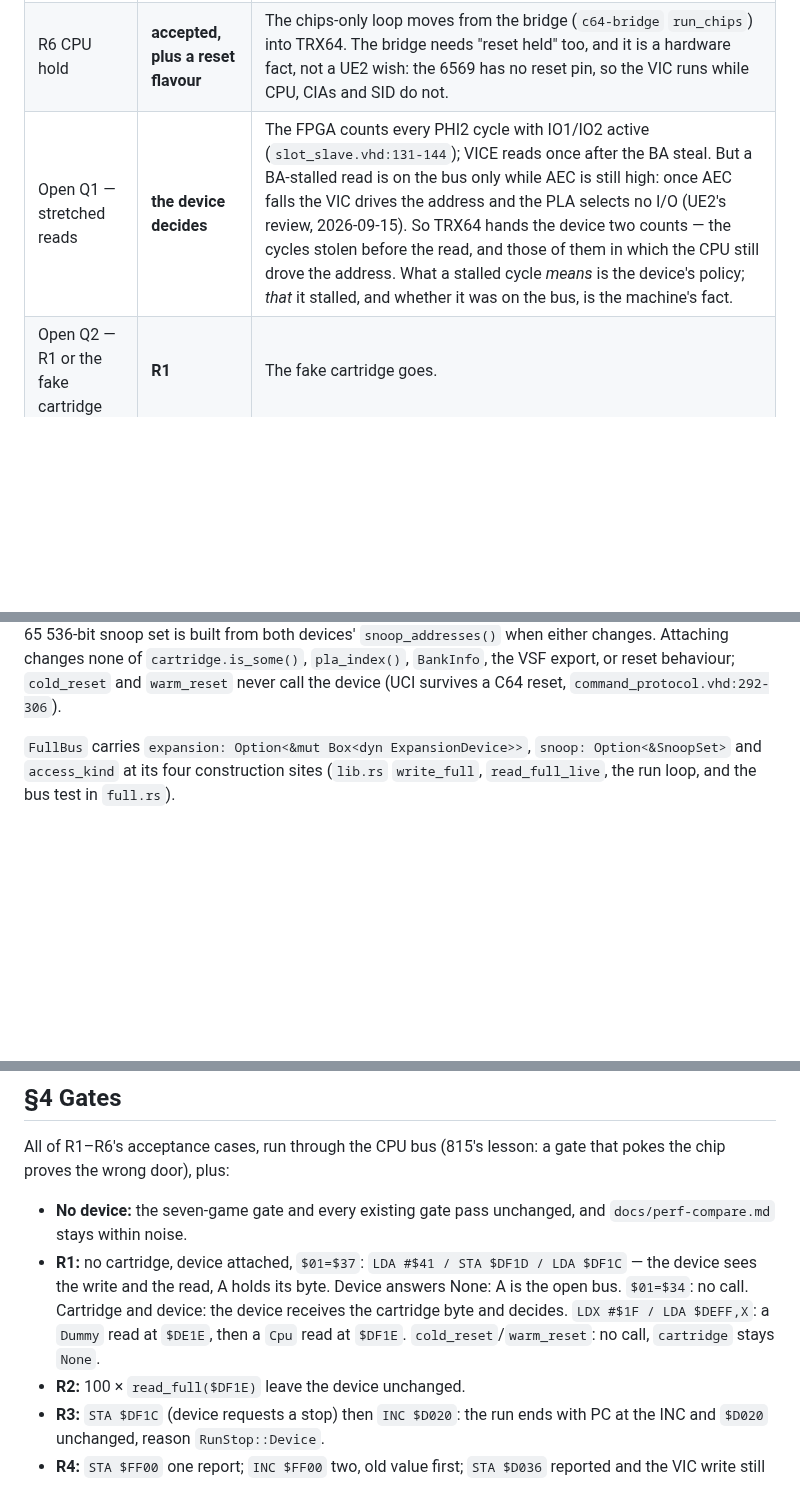
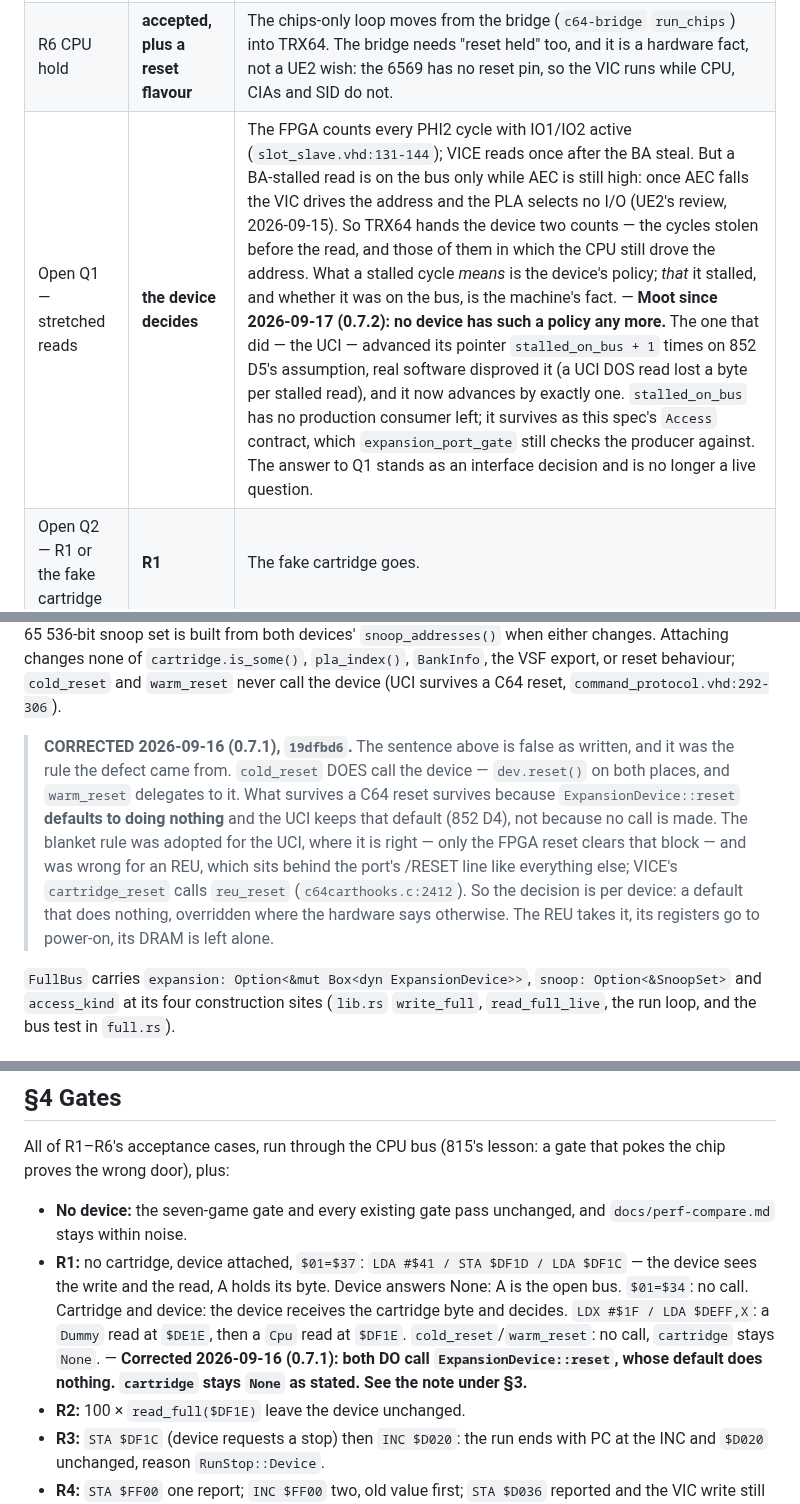
Before and after one commit to Jondalar/TRX64, a Markdown page: docs/_archive/850-the-expansion-port-as-a-device-interface.md, 3 parts joined by grey strips. Rendered like a GitHub page; blank space fills up the shorter version.

```diff
--- a/docs/_archive/850-the-expansion-port-as-a-device-interface.md
+++ b/docs/_archive/850-the-expansion-port-as-a-device-interface.md
@@ -44,7 +44,7 @@ interface.
 | R4 write snoop | **accepted, through the same device** | Not a second registry. VICE has exactly this hook: `mainc64cpu.c:288-305`, `STORE` and `STORE_DUMMY` call `reu_dma` on `$FF00`. TRX64's core says it is "folded into the implementor" (`c64_6510core.rs:470-472`); it never was. |
 | R5 interrupt sources | **changed: one source, not two** | VICE allocates one source per device (`c64cart.c:1424` "Cartridge", `reu.c:579` "REU"), and a source carries `IK_IRQ` and `IK_NMI` independently. One `INT_SRC_EXPANSION` does what two would. |
 | R6 CPU hold | **accepted, plus a reset flavour** | The chips-only loop moves from the bridge (`c64-bridge` `run_chips`) into TRX64. The bridge needs "reset held" too, and it is a hardware fact, not a UE2 wish: the 6569 has no reset pin, so the VIC runs while CPU, CIAs and SID do not. |
-| Open Q1 — stretched reads | **the device decides** | The FPGA counts every PHI2 cycle with IO1/IO2 active (`slot_slave.vhd:131-144`); VICE reads once after the BA steal. But a BA-stalled read is on the bus only while AEC is still high: once AEC falls the VIC drives the address and the PLA selects no I/O (UE2's review, 2026-09-15). So TRX64 hands the device two counts — the cycles stolen before the read, and those of them in which the CPU still drove the address. What a stalled cycle *means* is the device's policy; *that* it stalled, and whether it was on the bus, is the machine's fact. |
+| Open Q1 — stretched reads | **the device decides** | The FPGA counts every PHI2 cycle with IO1/IO2 active (`slot_slave.vhd:131-144`); VICE reads once after the BA steal. But a BA-stalled read is on the bus only while AEC is still high: once AEC falls the VIC drives the address and the PLA selects no I/O (UE2's review, 2026-09-15). So TRX64 hands the device two counts — the cycles stolen before the read, and those of them in which the CPU still drove the address. What a stalled cycle *means* is the device's policy; *that* it stalled, and whether it was on the bus, is the machine's fact. — **Moot since 2026-09-17 (0.7.2): no device has such a policy any more.** The one that did — the UCI — advanced its pointer `stalled_on_bus + 1` times on 852 D5's assumption, real software disproved it (a UCI DOS read lost a byte per stalled read), and it now advances by exactly one. `stalled_on_bus` has no production consumer left; it survives as this spec's `Access` contract, which `expansion_port_gate` still checks the producer against. The answer to Q1 stands as an interface decision and is no longer a live question. |
 | Open Q2 — R1 or the fake cartridge | **R1** | The fake cartridge goes. |
 
 ## §3 Design
@@ -98,6 +98,16 @@ Writes and snoops reach both. A 65 536-bit snoop set is built from both devices'
 when either changes. Attaching changes none of
 `cartridge.is_some()`, `pla_index()`, `BankInfo`, the VSF export, or reset behaviour; `cold_reset` and
 `warm_reset` never call the device (UCI survives a C64 reset, `command_protocol.vhd:292-306`).
+
+> **CORRECTED 2026-09-16 (0.7.1), `19dfbd6`.** The sentence above is false as written, and it was the
+> rule the defect came from. `cold_reset` DOES call the device — `dev.reset()` on both places, and
+> `warm_reset` delegates to it. What survives a C64 reset survives because `ExpansionDevice::reset`
+> **defaults to doing nothing** and the UCI keeps that default (852 D4), not because no call is made.
+> The blanket rule was adopted for the UCI, where it is right — only the FPGA reset clears that block —
+> and was wrong for an REU, which sits behind the port's /RESET line like everything else; VICE's
+> `cartridge_reset` calls `reu_reset` (`c64carthooks.c:2412`). So the decision is per device: a default
+> that does nothing, overridden where the hardware says otherwise. The REU takes it, its registers go to
+> power-on, its DRAM is left alone.
 
 `FullBus` carries `expansion: Option<&mut Box<dyn ExpansionDevice>>`, `snoop: Option<&SnoopSet>` and
 `access_kind` at its four construction sites (`lib.rs` `write_full`, `read_full_live`, the run loop,
@@ -182,7 +192,8 @@ proves the wrong door), plus:
   the write and the read, A holds its byte. Device answers None: A is the open bus. `$01=$34`: no call.
   Cartridge and device: the device receives the cartridge byte and decides. `LDX #$1F / LDA $DEFF,X`: a
   `Dummy` read at `$DE1E`, then a `Cpu` read at `$DF1E`. `cold_reset`/`warm_reset`: no call,
-  `cartridge` stays `None`.
+  `cartridge` stays `None`. — **Corrected 2026-09-16 (0.7.1): both DO call `ExpansionDevice::reset`,
+  whose default does nothing. `cartridge` stays `None` as stated. See the note under §3.**
 - **R2:** 100 × `read_full($DF1E)` leave the device unchanged.
 - **R3:** `STA $DF1C` (device requests a stop) then `INC $D020`: the run ends with PC at the INC and
   `$D020` unchanged, reason `RunStop::Device`.
```
Also changed, not shown: docs/_archive/852-the-ultimate-command-interface-as-u64-hardware.md (+3 -1 lines), docs/_archive/README.md (+8 -0 lines).
